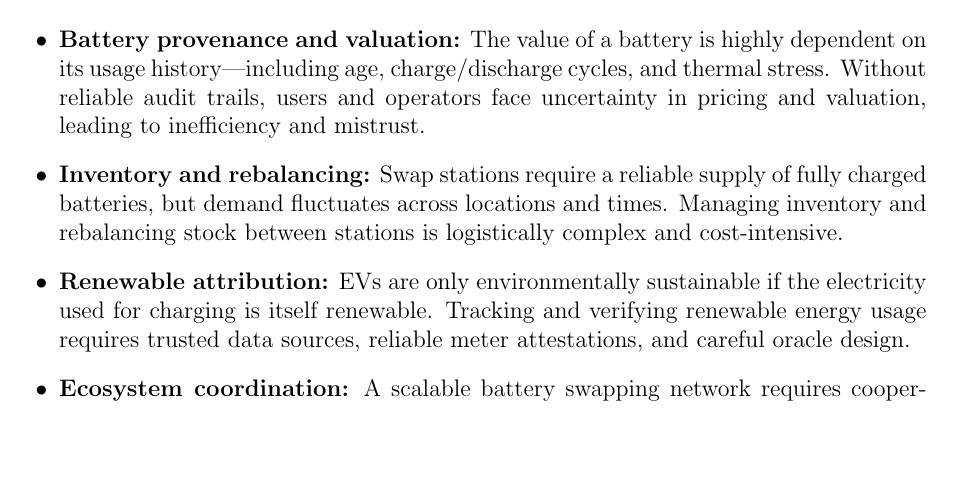
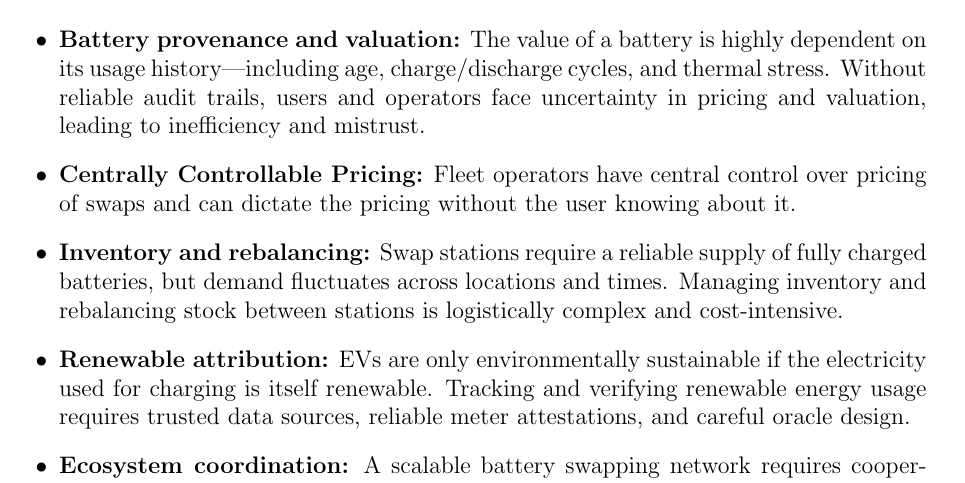
Before and after one commit to abhiraj-mengade/Vyan, a LaTeX paper (WHITEPAPER.tex): part of page 3 of 10, cut so that both start at the same text, the shorter picture padded with empty space. Compiled offline with pdfLaTeX.

Commit message:
whitepaper: Update problems

```diff
--- a/WHITEPAPER.tex
+++ b/WHITEPAPER.tex
@@ -59,6 +59,8 @@ While battery technology is improving, the bottleneck of charging remains one of
 
 \begin{itemize}[leftmargin=1.5em]
     \item \textbf{Battery provenance and valuation:} The value of a battery is highly dependent on its usage history---including age, charge/discharge cycles, and thermal stress. Without reliable audit trails, users and operators face uncertainty in pricing and valuation, leading to inefficiency and mistrust.
+
+    \item \textbf{Centrally Controllable Pricing:} Fleet operators have central control over pricing of swaps and can dictate the pricing without the user knowing about it.
 
     \item \textbf{Inventory and rebalancing:} Swap stations require a reliable supply of fully charged batteries, but demand fluctuates across locations and times. Managing inventory and rebalancing stock between stations is logistically complex and cost-intensive.
 
```
Also changed, not shown: Vyan_Whitepaper.pdf.
